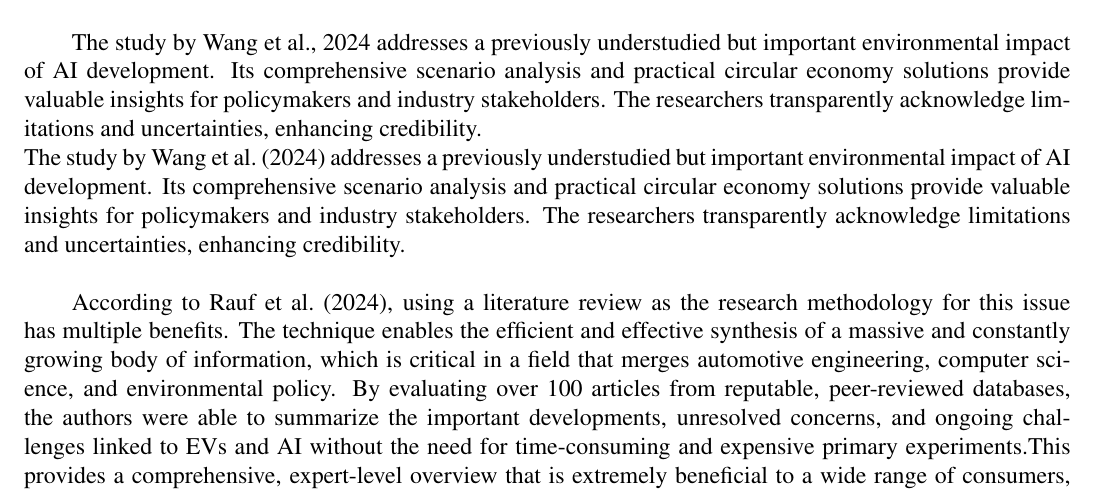
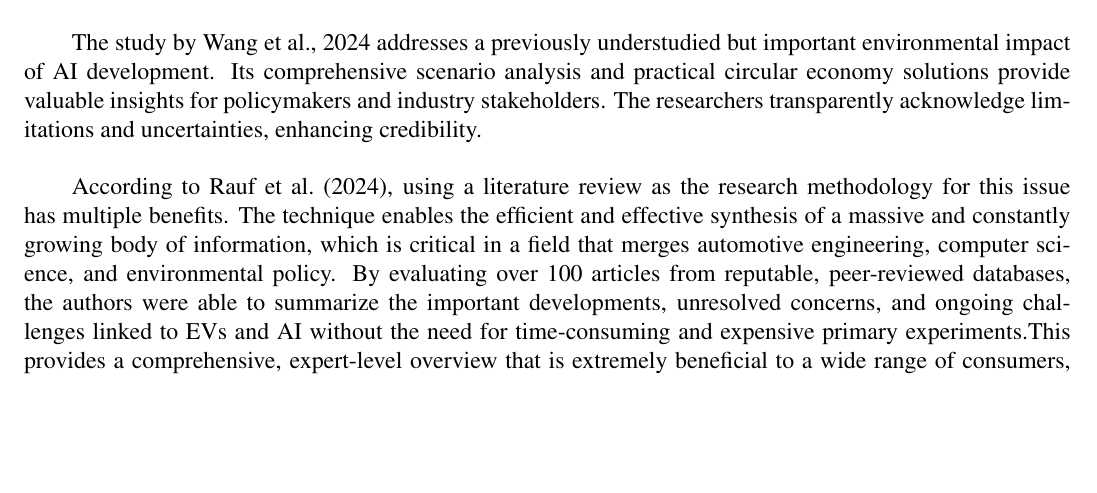
Before and after one commit to Kemystra/meth-review, a LaTeX document (main.tex): part of page 6 of 9, cut so that both start at the same text, the shorter picture padded with empty space. Compiled offline with pdfLaTeX.

Commit message:
fix: removed the extra para

```diff
--- a/main.tex
+++ b/main.tex
@@ -93,9 +93,7 @@ The first paper that was covered is that of \citet{Wu2022}. The main advantage o
 
 \par One primary advantage of \citet{Zhuk2023}'s research methodology is the broad, interdisciplinary lens that brings together diverse fields such as environmental science, ethics, and law to analyze AI’s environmental impacts holistically. This integrated approach captures hidden ecological costs often omitted in conventional lifecycle or energy-focused studies, offering a layered understanding of AI's footprint. Through critical literature synthesis, the research highlights socio-ethical dimensions, particularly environmental justice implications, which are crucial for equitable policy formulation. The conceptual framework enables bridging technical data and normative discussions, providing a foundation for future legal reforms and sustainable AI design principles. This methodological flexibility facilitates adaptation to the evolving technology landscape while incorporating public policy considerations, thus amplifying the study’s relevance and impact across multiple stakeholder groups \citep[pp.~960--963]{Zhuk2023}. \hfill \break
 \par The study by \cite{wang_2024_ewaste} addresses a previously understudied but important environmental impact of AI development. Its comprehensive scenario analysis and practical circular economy solutions provide valuable insights for policymakers and industry stakeholders. The researchers transparently acknowledge limitations and uncertainties, enhancing credibility. \hfill \break
-The study by \citet{wang_2024_ewaste} addresses a previously understudied but important environmental impact of AI development. Its comprehensive scenario analysis and practical circular economy solutions provide valuable insights for policymakers and industry stakeholders. The researchers transparently acknowledge limitations and uncertainties, enhancing credibility.\hfill \break
-
-According to \citet{M.rauf2024}, using a literature review as the research methodology for this issue has multiple benefits.   The technique enables the efficient and effective synthesis of a massive and constantly growing body of information, which is critical in a field that merges automotive engineering, computer science, and environmental policy. By evaluating over 100 articles from reputable, peer-reviewed databases, the authors were able to summarize the important developments, unresolved concerns, and ongoing challenges linked to EVs and AI without the need for time-consuming and expensive primary experiments.This provides a comprehensive, expert-level overview that is extremely beneficial to a wide range of consumers, including policymakers, industry professionals, and researchers.  For policymakers, the evaluation provides a comprehensive knowledge of the current level of technology and the key constraints preventing widespread implementation.  For academics, it provides as a fundamental knowledge base, identifying essential themes and, most critically, revealing critical gaps requiring further exploration.  The authors emphasize that their work is meant to help other academics "overcome the problems," emphasizing the review's position as a road map for future scholarly effort.
+\par According to \citet{M.rauf2024}, using a literature review as the research methodology for this issue has multiple benefits.   The technique enables the efficient and effective synthesis of a massive and constantly growing body of information, which is critical in a field that merges automotive engineering, computer science, and environmental policy. By evaluating over 100 articles from reputable, peer-reviewed databases, the authors were able to summarize the important developments, unresolved concerns, and ongoing challenges linked to EVs and AI without the need for time-consuming and expensive primary experiments.This provides a comprehensive, expert-level overview that is extremely beneficial to a wide range of consumers, including policymakers, industry professionals, and researchers.  For policymakers, the evaluation provides a comprehensive knowledge of the current level of technology and the key constraints preventing widespread implementation.  For academics, it provides as a fundamental knowledge base, identifying essential themes and, most critically, revealing critical gaps requiring further exploration.  The authors emphasize that their work is meant to help other academics "overcome the problems," emphasizing the review's position as a road map for future scholarly effort.
 
 \subsection{Limitations of Research Methodologies Used}
 Although the research conducted by \citet{Wu2022} is rigorous and remarkable, it lacks generalizability across different AI ecosystems. The research findings are largely derived from Meta, a multinational conglomerate with one of the most complete AI infrastructures in the world, and has massive investments and commitments to renewable energy. Therefore, the findings might not be applicable to other institutions and settings, such as smaller companies that do not have access to the same resources as Meta. Besides that, the calculation of the embodied carbon footprint is an estimation, not the actual value. Due to the lack of publicly available data from hardware manufacturers, the authors had to rely on proxy data from other companies for certain hardware components. For example, the research assumes that a GPU-based AI training system has the same carbon footprint as Apple's 28-core CPU with dual AMD Radeon GPUs (p. 5). As a result, the actual embodied carbon footprint could be higher or lower than the estimated value. Furthermore, the research framework does not take into account the end-of-life phase for hardware components, which results in the oversight of the carbon emissions produced when hardware is incinerated or left to decompose in landfills.\hfill \break
```
Also changed, not shown: main.tex (4 more changed lines).
